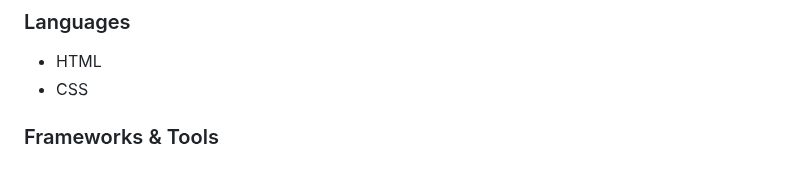
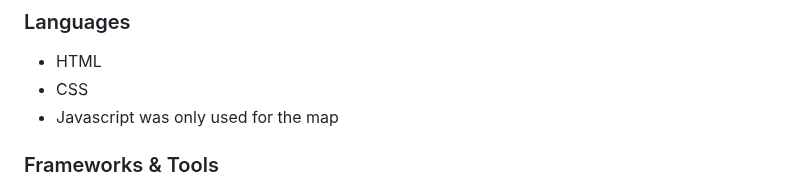
Before and after one commit to paulunder/the-snowboard-guide, a Markdown page: README.md, the part around the change. Rendered like a GitHub page.

Commit message:
updated languages in README.md

```diff
--- a/README.md
+++ b/README.md
@@ -142,6 +142,7 @@ The page is structured in a well know, recognizable, user friendly, and easy to
 ### Languages
 - HTML
 - CSS
+- Javascript was only used for the map
 
 ### Frameworks & Tools
 - Git
```
